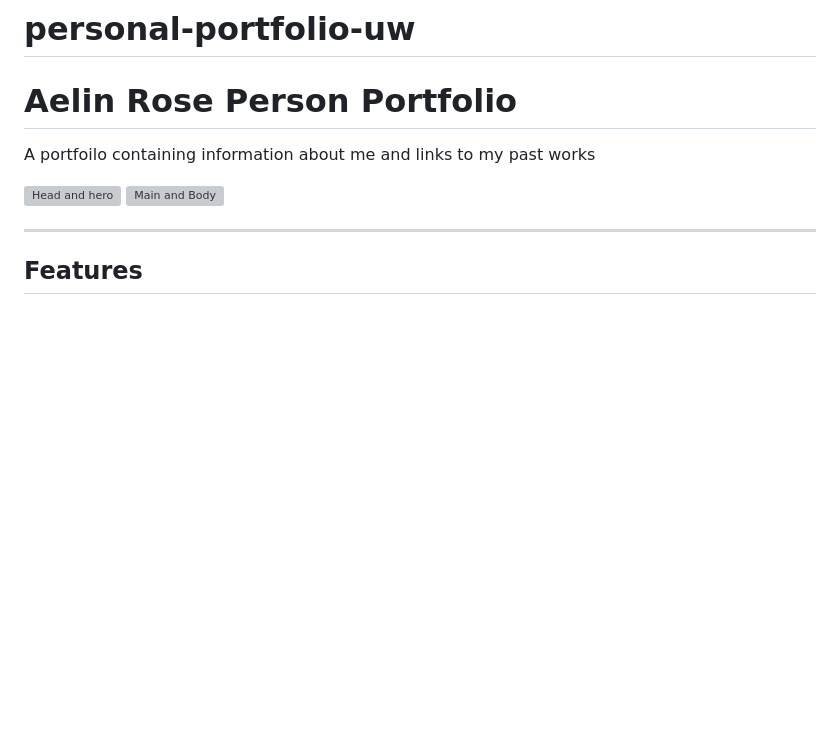
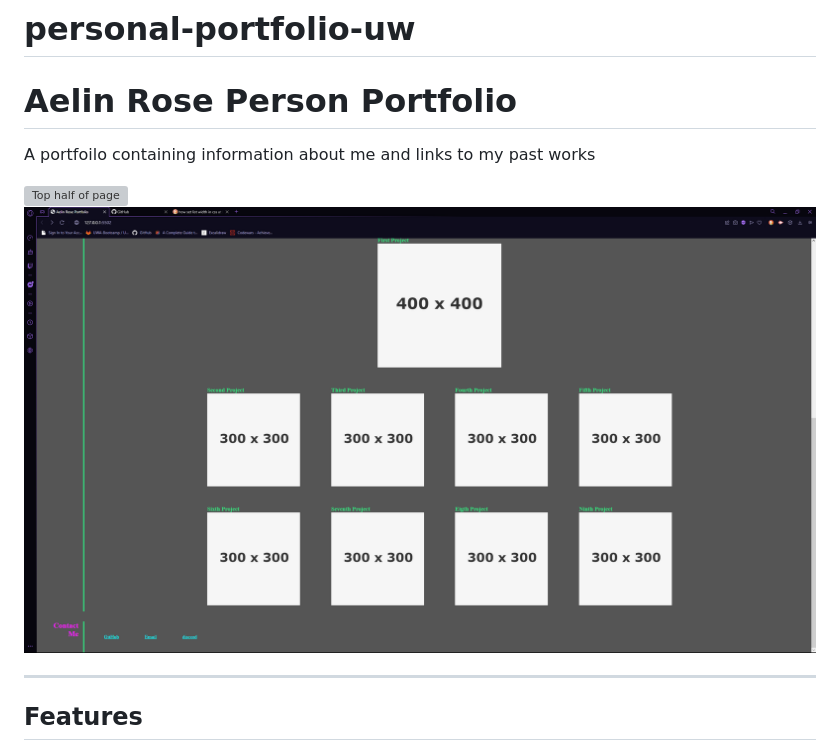
Before and after one commit to deamonbunny/personal-portfolio-uw, a Markdown page: README.md, the part around the change. Rendered like a GitHub page; pictures changed too: assets/websitebottom.png (added); blank space fills up the shorter version; grey boxes are pictures that could not be loaded.

Commit message:
updated images on README

```diff
--- a/README.md
+++ b/README.md
@@ -5,8 +5,8 @@ Aelin Rose Person Portfolio
 
 A portfoilo containing information about me and links to my past works
 
-![Head and hero](./assets/images/head-and-hero.PNG)
-![Main and Body](./assets/images/main-and-aside.png)
+![Top half of page](./assets/websitetop.png)
+![bottom half of page](./assets/websitebottom.png)
 
 ---
 
```
Also changed, not shown: 1 other file.
